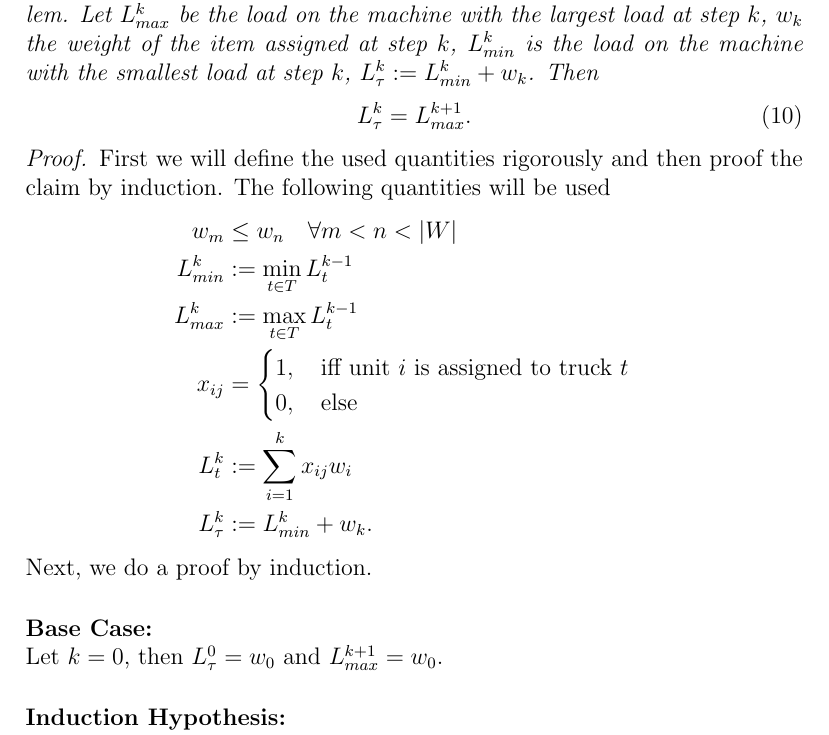
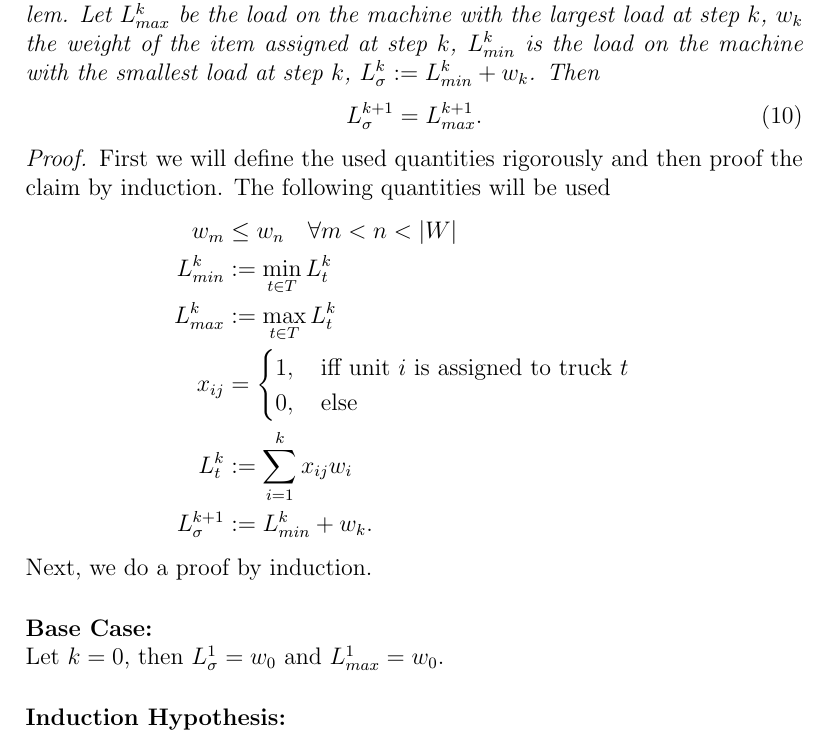
Before and after one commit to Project-QCHALLenge/QCHALLenge-FW, a LaTeX document (Docu/PenaltyParameters.tex): part of page 4 of 16, cut so that both start at the same text. Compiled offline with pdfLaTeX.

Commit message:
Fixed index issue in proof of L1.3 and C1.3.1

```diff
--- a/Docu/PenaltyParameters.tex
+++ b/Docu/PenaltyParameters.tex
@@ -110,10 +110,10 @@ We must only add the capacity constraint.
 
 \begin{lemma} \label{LB-GRDY}
 Let $LB(V, W, T, C)$ be an instance of the Load Balancing problem.
-Let $L_{max}^{k}$ be the load on the machine with the largest load at step $k$, $w_k$ the weight of the item assigned at step $k$, $L^k_{min}$ is the load on the machine with the smallest load at step $k$, $L^k_{\tau} := L^k_{min} + w_k$.
+Let $L_{max}^{k}$ be the load on the machine with the largest load at step $k$, $w_k$ the weight of the item assigned at step $k$, $L^k_{min}$ is the load on the machine with the smallest load at step $k$, $L^k_{\sigma} := L^k_{min} + w_k$.
 Then
 \begin{gather}
-L^k_{\tau} = L_{max}^{k+1}.
+L^{k+1}_{\sigma} = L_{max}^{k+1}.
 \end{gather}
 \end{lemma}
 \begin{proof}
@@ -121,18 +121,18 @@ First we will define the used quantities rigorously and then proof the claim by
 The following quantities will be used
 \begin{align*}
 w_m &\leq w_n \quad \forall m < n < |W| \\
-L_{min}^k &:= \min_{t \in T} L_t^{k-1} \\
-L_{max}^k &:= \max_{t \in T} L_t^{k-1}  \\
+L_{min}^k &:= \min_{t \in T} L_t^{k} \\
+L_{max}^k &:= \max_{t \in T} L_t^{k}  \\
 x_{ij} &= \begin{cases}
 1, \quad \text{iff unit } i \text{ is assigned to truck } t \\
 0, \quad \text{else}
 \end{cases}\\
 L_t^k &:= \sum_{i = 1}^{k} x_{ij} w_i \\
-L_{\tau}^k & := L_{min}^k + w_k.
+L_{\sigma}^{k+1} & := L_{min}^k + w_k.
 \end{align*}
 Next, we do a proof by induction.
 \paragraph{Base Case: } \mbox{} \\
-Let $k = 0$, then $L_{\tau}^0 = w_0$ and $L_{max}^{k+1} = w_0$.
+Let $k = 0$, then $L_{\sigma}^1 = w_0$ and $L_{max}^{1} = w_0$.
 \paragraph{Induction Hypothesis: } \mbox{} \\
 The claim holds until step $j$
 \begin{gather*}
```
Also changed, not shown: Docu/PenaltyParameters.pdf, Docu/PenaltyParameters.tex (16 more changed lines).
